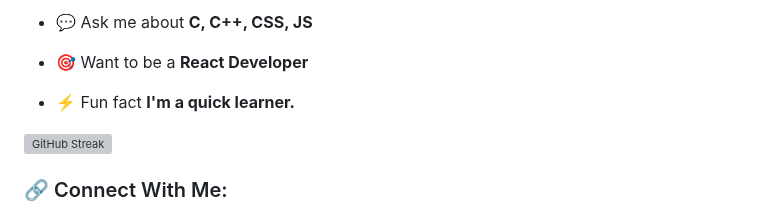
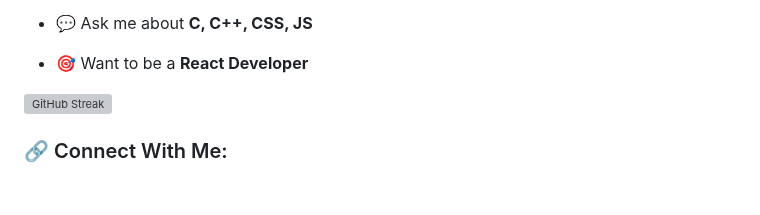
Before and after one commit to Tanisharao2002/tanisharao2002, a Markdown page: README.md, the part around the change. GitHub-like rendering; blank space fills up the shorter version; grey boxes are pictures that could not be loaded.

```diff
--- a/README.md
+++ b/README.md
@@ -18,7 +18,6 @@
 
 - 🎯 Want to be a **React Developer**
 
-- ⚡ Fun fact **I'm a quick learner.**
 
 [![GitHub Streak](https://streak-stats.demolab.com/?user=Tanisharao2002)](https://git.io/streak-stats)
 
```
